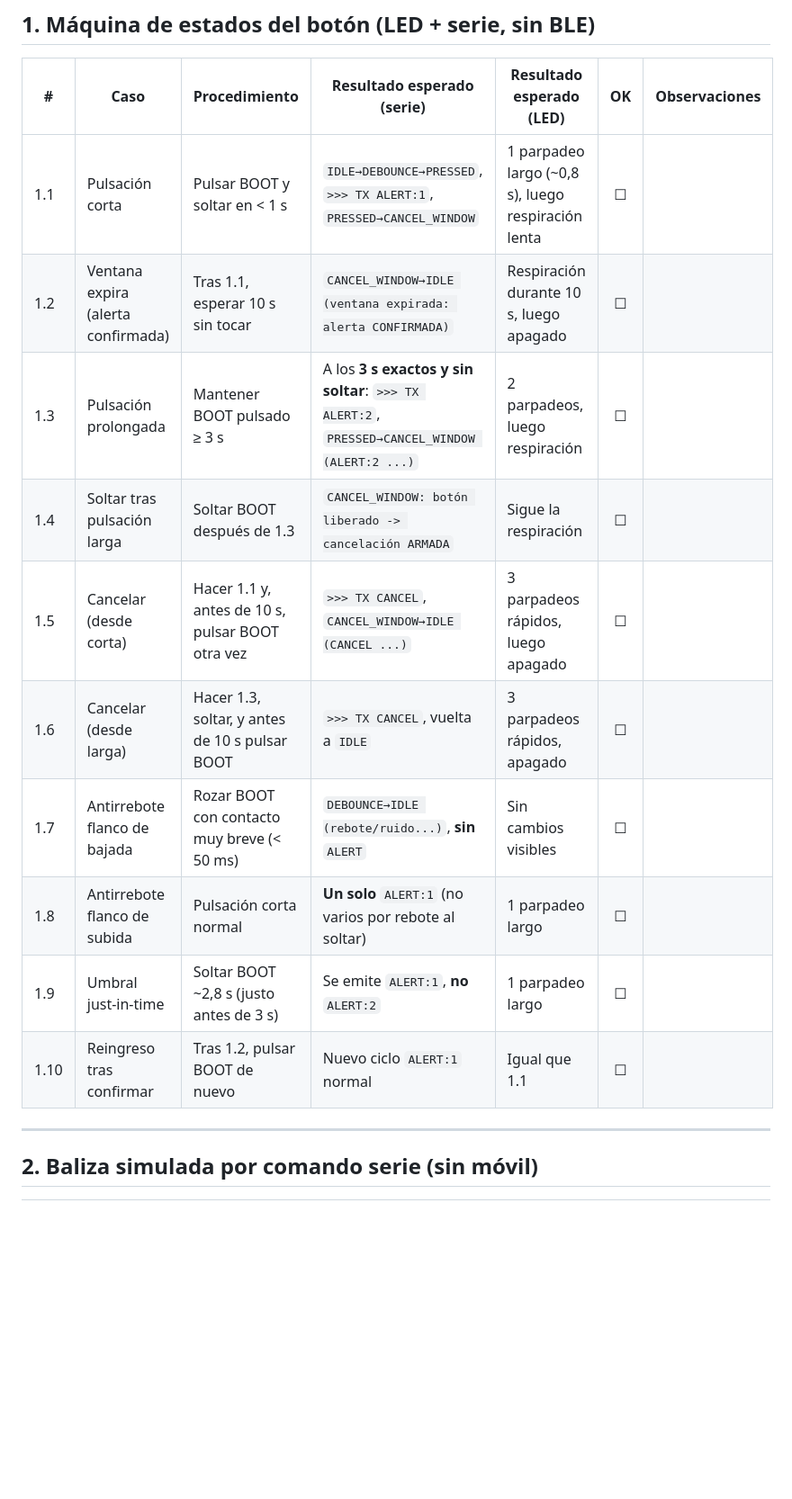
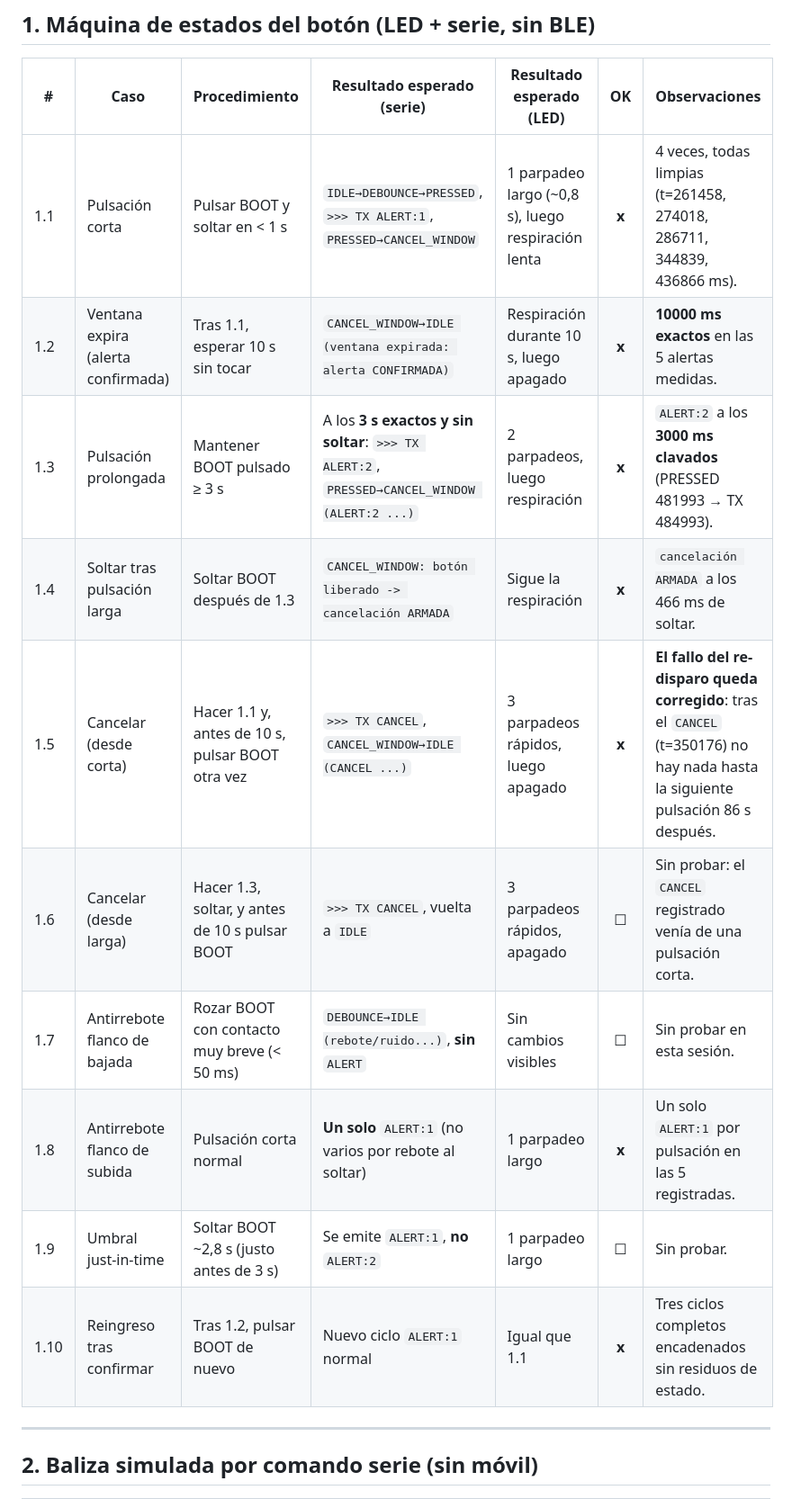
Before and after one commit to gado-code/geo-expo-firmware, a Markdown page: PRUEBAS.md, the part around one of its changes. Shown at 90% size. Rendered like a GitHub page; blank space fills up the shorter version.

```diff
--- a/PRUEBAS.md
+++ b/PRUEBAS.md
@@ -23,16 +23,16 @@ Monitor serie a **115200 bps**. App móvil: **nRF Connect for Mobile**.
 
 | # | Caso | Procedimiento | Resultado esperado (serie) | Resultado esperado (LED) | OK | Observaciones |
 |---|---|---|---|---|:--:|---|
-| 1.1 | Pulsación corta | Pulsar BOOT y soltar en < 1 s | `IDLE→DEBOUNCE→PRESSED`, `>>> TX ALERT:1`, `PRESSED→CANCEL_WINDOW` | 1 parpadeo largo (~0,8 s), luego respiración lenta | ☐ | |
-| 1.2 | Ventana expira (alerta confirmada) | Tras 1.1, esperar 10 s sin tocar | `CANCEL_WINDOW→IDLE (ventana expirada: alerta CONFIRMADA)` | Respiración durante 10 s, luego apagado | ☐ | |
-| 1.3 | Pulsación prolongada | Mantener BOOT pulsado ≥ 3 s | A los **3 s exactos y sin soltar**: `>>> TX ALERT:2`, `PRESSED→CANCEL_WINDOW (ALERT:2 ...)` | 2 parpadeos, luego respiración | ☐ | |
-| 1.4 | Soltar tras pulsación larga | Soltar BOOT después de 1.3 | `CANCEL_WINDOW: botón liberado -> cancelación ARMADA` | Sigue la respiración | ☐ | |
-| 1.5 | Cancelar (desde corta) | Hacer 1.1 y, antes de 10 s, pulsar BOOT otra vez | `>>> TX CANCEL`, `CANCEL_WINDOW→IDLE (CANCEL ...)` | 3 parpadeos rápidos, luego apagado | ☐ | |
-| 1.6 | Cancelar (desde larga) | Hacer 1.3, soltar, y antes de 10 s pulsar BOOT | `>>> TX CANCEL`, vuelta a `IDLE` | 3 parpadeos rápidos, apagado | ☐ | |
-| 1.7 | Antirrebote flanco de bajada | Rozar BOOT con contacto muy breve (< 50 ms) | `DEBOUNCE→IDLE (rebote/ruido...)`, **sin** `ALERT` | Sin cambios visibles | ☐ | |
-| 1.8 | Antirrebote flanco de subida | Pulsación corta normal | **Un solo** `ALERT:1` (no varios por rebote al soltar) | 1 parpadeo largo | ☐ | |
-| 1.9 | Umbral just-in-time | Soltar BOOT ~2,8 s (justo antes de 3 s) | Se emite `ALERT:1`, **no** `ALERT:2` | 1 parpadeo largo | ☐ | |
-| 1.10 | Reingreso tras confirmar | Tras 1.2, pulsar BOOT de nuevo | Nuevo ciclo `ALERT:1` normal | Igual que 1.1 | ☐ | |
+| 1.1 | Pulsación corta | Pulsar BOOT y soltar en < 1 s | `IDLE→DEBOUNCE→PRESSED`, `>>> TX ALERT:1`, `PRESSED→CANCEL_WINDOW` | 1 parpadeo largo (~0,8 s), luego respiración lenta | **x** | 4 veces, todas limpias (t=261458, 274018, 286711, 344839, 436866 ms). |
+| 1.2 | Ventana expira (alerta confirmada) | Tras 1.1, esperar 10 s sin tocar | `CANCEL_WINDOW→IDLE (ventana expirada: alerta CONFIRMADA)` | Respiración durante 10 s, luego apagado | **x** | **10000 ms exactos** en las 5 alertas medidas. |
+| 1.3 | Pulsación prolongada | Mantener BOOT pulsado ≥ 3 s | A los **3 s exactos y sin soltar**: `>>> TX ALERT:2`, `PRESSED→CANCEL_WINDOW (ALERT:2 ...)` | 2 parpadeos, luego respiración | **x** | `ALERT:2` a los **3000 ms clavados** (PRESSED 481993 → TX 484993). |
+| 1.4 | Soltar tras pulsación larga | Soltar BOOT después de 1.3 | `CANCEL_WINDOW: botón liberado -> cancelación ARMADA` | Sigue la respiración | **x** | `cancelación ARMADA` a los 466 ms de soltar. |
+| 1.5 | Cancelar (desde corta) | Hacer 1.1 y, antes de 10 s, pulsar BOOT otra vez | `>>> TX CANCEL`, `CANCEL_WINDOW→IDLE (CANCEL ...)` | 3 parpadeos rápidos, luego apagado | **x** | **El fallo del re-disparo queda corregido**: tras el `CANCEL` (t=350176) no hay nada hasta la siguiente pulsación 86 s después. |
+| 1.6 | Cancelar (desde larga) | Hacer 1.3, soltar, y antes de 10 s pulsar BOOT | `>>> TX CANCEL`, vuelta a `IDLE` | 3 parpadeos rápidos, apagado | ☐ | Sin probar: el `CANCEL` registrado venía de una pulsación corta. |
+| 1.7 | Antirrebote flanco de bajada | Rozar BOOT con contacto muy breve (< 50 ms) | `DEBOUNCE→IDLE (rebote/ruido...)`, **sin** `ALERT` | Sin cambios visibles | ☐ | Sin probar en esta sesión. |
+| 1.8 | Antirrebote flanco de subida | Pulsación corta normal | **Un solo** `ALERT:1` (no varios por rebote al soltar) | 1 parpadeo largo | **x** | Un solo `ALERT:1` por pulsación en las 5 registradas. |
+| 1.9 | Umbral just-in-time | Soltar BOOT ~2,8 s (justo antes de 3 s) | Se emite `ALERT:1`, **no** `ALERT:2` | 1 parpadeo largo | ☐ | Sin probar. |
+| 1.10 | Reingreso tras confirmar | Tras 1.2, pulsar BOOT de nuevo | Nuevo ciclo `ALERT:1` normal | Igual que 1.1 | **x** | Tres ciclos completos encadenados sin residuos de estado. |
 
 ---
 
```
Also changed, not shown: other parts of PRUEBAS.md (+67 -44 lines).
